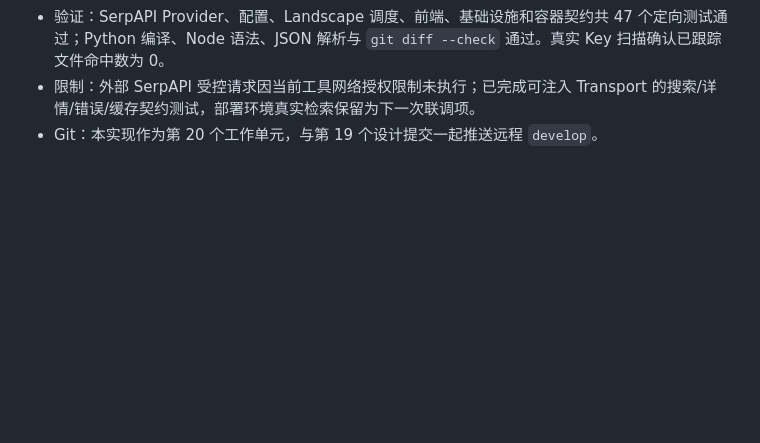
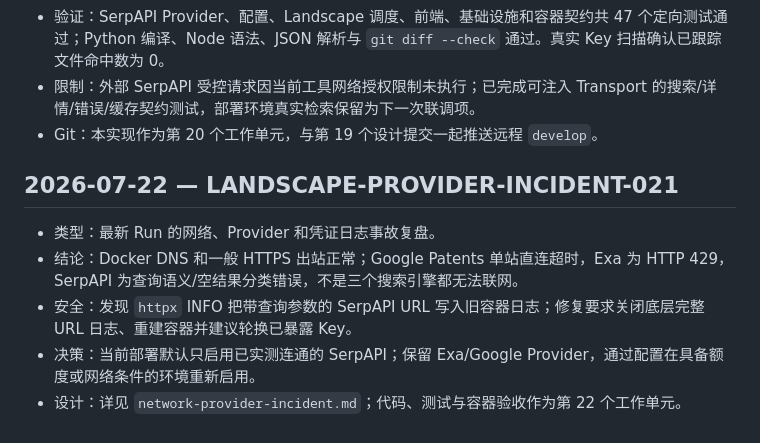
Before and after one commit to BeingOK3/AIFPatent, a Markdown page: development/landscape/development-log.md, the part around the change. Drawn GitHub-style; blank space fills up the shorter version.

Commit message:
docs: analyze landscape provider failures

```diff
--- a/development/landscape/development-log.md
+++ b/development/landscape/development-log.md
@@ -196,3 +196,11 @@
 - 验证：SerpAPI Provider、配置、Landscape 调度、前端、基础设施和容器契约共 47 个定向测试通过；Python 编译、Node 语法、JSON 解析与 `git diff --check` 通过。真实 Key 扫描确认已跟踪文件命中数为 0。
 - 限制：外部 SerpAPI 受控请求因当前工具网络授权限制未执行；已完成可注入 Transport 的搜索/详情/错误/缓存契约测试，部署环境真实检索保留为下一次联调项。
 - Git：本实现作为第 20 个工作单元，与第 19 个设计提交一起推送远程 `develop`。
+
+## 2026-07-22 — LANDSCAPE-PROVIDER-INCIDENT-021
+
+- 类型：最新 Run 的网络、Provider 和凭证日志事故复盘。
+- 结论：Docker DNS 和一般 HTTPS 出站正常；Google Patents 单站直连超时，Exa 为 HTTP 429，SerpAPI 为查询语义/空结果分类错误，不是三个搜索引擎都无法联网。
+- 安全：发现 `httpx` INFO 把带查询参数的 SerpAPI URL 写入旧容器日志；修复要求关闭底层完整 URL 日志、重建容器并建议轮换已暴露 Key。
+- 决策：当前部署默认只启用已实测连通的 SerpAPI；保留 Exa/Google Provider，通过配置在具备额度或网络条件的环境重新启用。
+- 设计：详见 `network-provider-incident.md`；代码、测试与容器验收作为第 22 个工作单元。
```
Also changed, not shown: development/landscape/network-provider-incident.md (added, +35 -0 lines).
